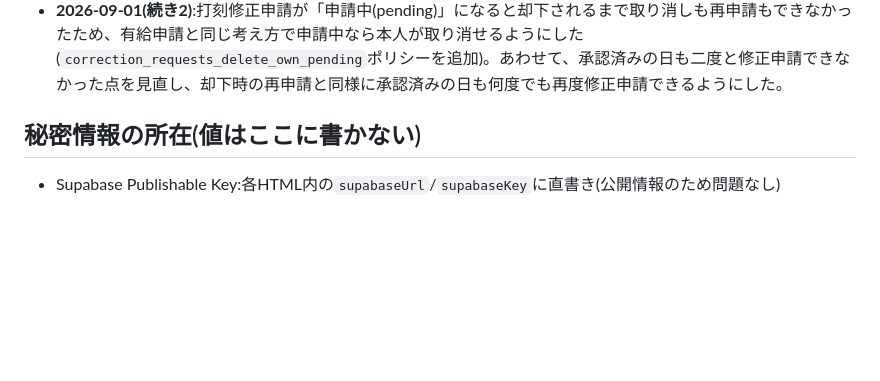
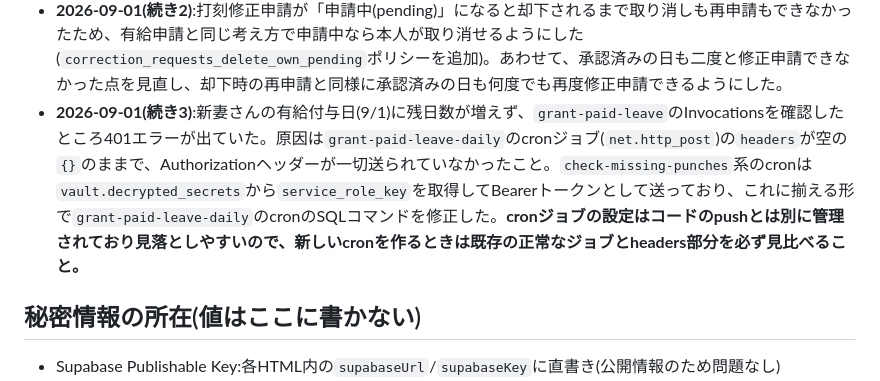
Before and after one commit to t09066982849-tech/kintai, a Markdown page: README.md, the part around the change. GitHub-like rendering; blank space fills up the shorter version.

Commit message:
grant-paid-leaveのcron認証ヘッダー不足バグをREADMEに記録
Co-Authored-By: Claude Sonnet 5 <noreply@anthropic.com>

```diff
--- a/README.md
+++ b/README.md
@@ -194,6 +194,7 @@ where email = 'admin@izukura.co.jp';
 - **2026-09-01**:パイロット運用開始日。管理者からの要望で、管理画面に「本日の打刻状況」一覧(全員の当日の出退勤状況を一覧表示、氏名クリックで今月分の日次記録をモーダル表示)を追加した。あわせて、機能が増えて管理画面が縦に長くなってきたため、各セクションを`<details>`で折りたたみ式にし、優先度の高い「修正申請一覧」を先頭に移動した。
 - **2026-09-01(続き)**:パイロット参加者から「現場名を間違えたが退勤前なので直したい」との声があり、打刻修正申請の「出退勤どちらも必須」ルールを緩和。退勤済みの記録は引き続き両方必須だが、まだ退勤していない記録は出勤時刻・現場だけで申請できるようにした(承認側は元々退勤時刻が空なら更新しない作りだったため変更不要)。
 - **2026-09-01(続き2)**:打刻修正申請が「申請中(pending)」になると却下されるまで取り消しも再申請もできなかったため、有給申請と同じ考え方で申請中なら本人が取り消せるようにした(`correction_requests_delete_own_pending`ポリシーを追加)。あわせて、承認済みの日も二度と修正申請できなかった点を見直し、却下時の再申請と同様に承認済みの日も何度でも再度修正申請できるようにした。
+- **2026-09-01(続き3)**:新妻さんの有給付与日(9/1)に残日数が増えず、`grant-paid-leave`のInvocationsを確認したところ401エラーが出ていた。原因は`grant-paid-leave-daily`のcronジョブ(`net.http_post`)の`headers`が空の`{}`のままで、Authorizationヘッダーが一切送られていなかったこと。`check-missing-punches`系のcronは`vault.decrypted_secrets`から`service_role_key`を取得してBearerトークンとして送っており、これに揃える形で`grant-paid-leave-daily`のcronのSQLコマンドを修正した。**cronジョブの設定はコードのpushとは別に管理されており見落としやすいので、新しいcronを作るときは既存の正常なジョブとheaders部分を必ず見比べること。**
 
 ## 秘密情報の所在(値はここに書かない)
 
```
